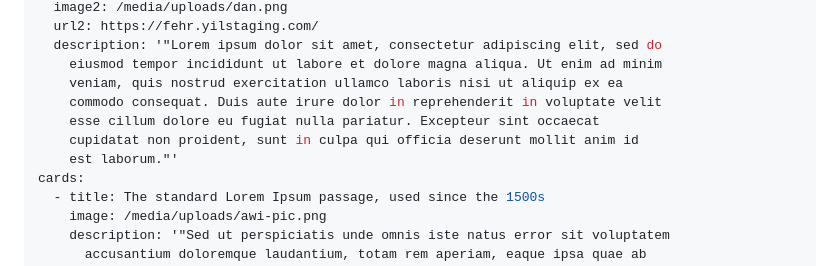
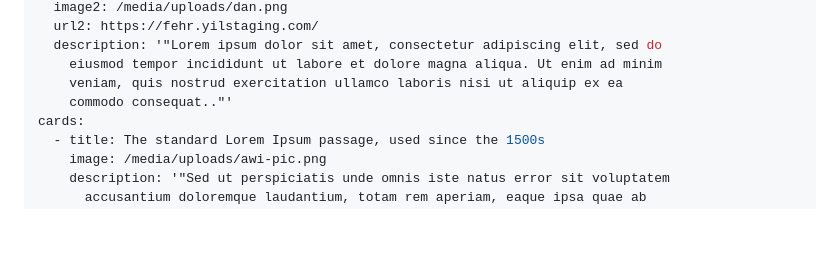
Before and after one commit to Yes-IT/Wood-wric, a Markdown page: src/content/index.md, the part around the change. GitHub-like rendering; blank space fills up the shorter version.

Commit message:
Update Home Page “index”

```diff
--- a/src/content/index.md
+++ b/src/content/index.md
@@ -8,10 +8,7 @@ hero:
   description: '"Lorem ipsum dolor sit amet, consectetur adipiscing elit, sed do
     eiusmod tempor incididunt ut labore et dolore magna aliqua. Ut enim ad minim
     veniam, quis nostrud exercitation ullamco laboris nisi ut aliquip ex ea
-    commodo consequat. Duis aute irure dolor in reprehenderit in voluptate velit
-    esse cillum dolore eu fugiat nulla pariatur. Excepteur sint occaecat
-    cupidatat non proident, sunt in culpa qui officia deserunt mollit anim id
-    est laborum."'
+    commodo consequat.."'
 cards:
   - title: The standard Lorem Ipsum passage, used since the 1500s
     image: /media/uploads/awi-pic.png
```
